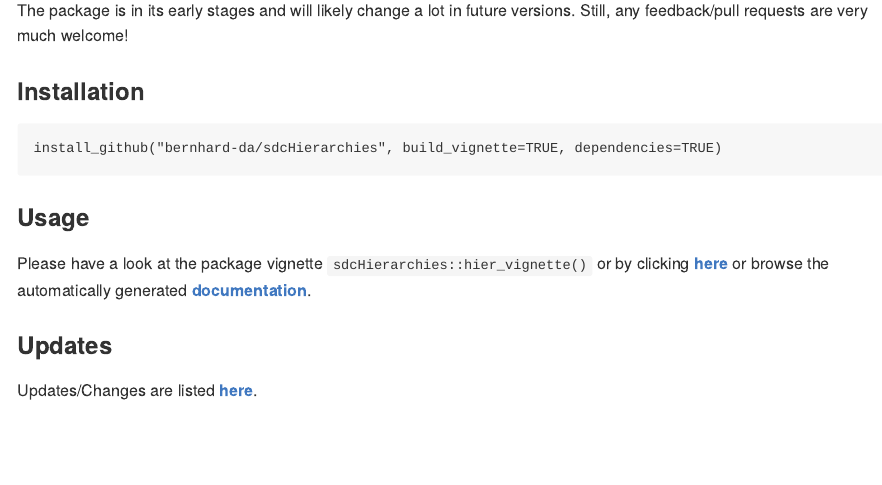
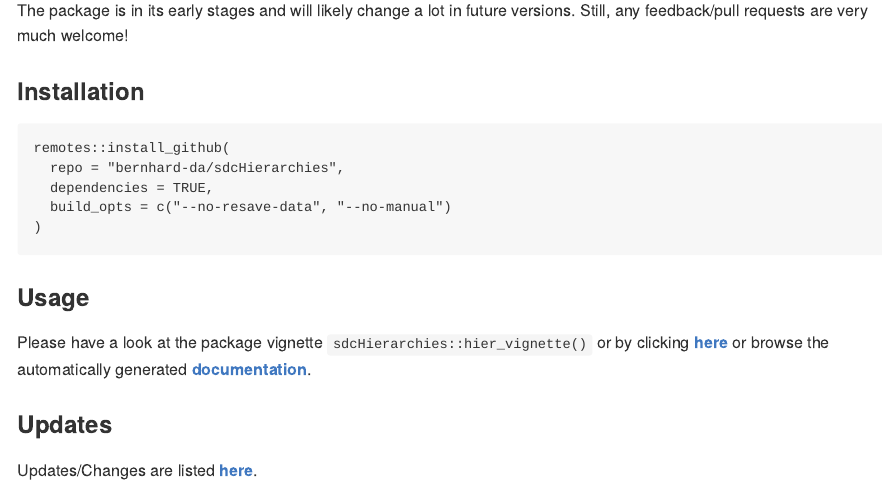
Before and after one commit to bernhard-da/sdcHierarchies, an R Markdown document (README.Rmd): the page in a window 1100 px wide, from 160 px down. The pictures show the output file README.md that the author committed with the source, drawn offline in the style of GitHub; badge pictures from the web are left out.

Commit message:
fix installation instruction

````diff
--- a/README.Rmd
+++ b/README.Rmd
@@ -12,7 +12,11 @@ The package is in its early stages and will likely change a lot in future versio
 
 ### Installation
 ```
-install_github("bernhard-da/sdcHierarchies", build_vignette=TRUE, dependencies=TRUE)
+remotes::install_github(
+  repo = "bernhard-da/sdcHierarchies",
+  dependencies = TRUE,
+  build_opts = c("--no-resave-data", "--no-manual")
+)
 ```
 
 ### Usage
````
Also changed, not shown: README.md, README.Rmd (2 more changed lines).
